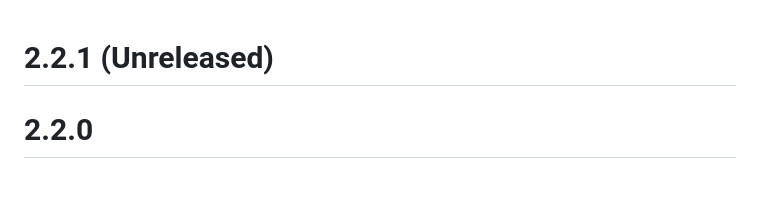
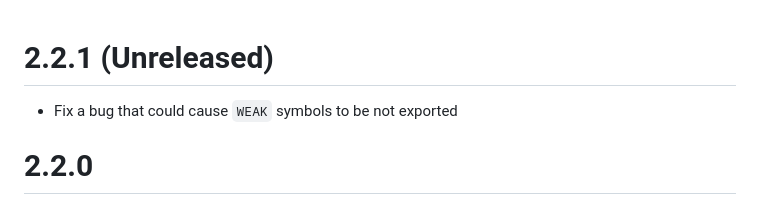
Before and after one commit to GrammaTech/gtirb-pprinter, a Markdown page: CHANGELOG.md, the part around the change. Drawn GitHub-style.

Commit message:
Add a change log

```diff
--- a/CHANGELOG.md
+++ b/CHANGELOG.md
@@ -1,4 +1,6 @@
 # 2.2.1 (Unreleased)
+
+  * Fix a bug that could cause `WEAK` symbols to be not exported
 
 # 2.2.0
 
```
